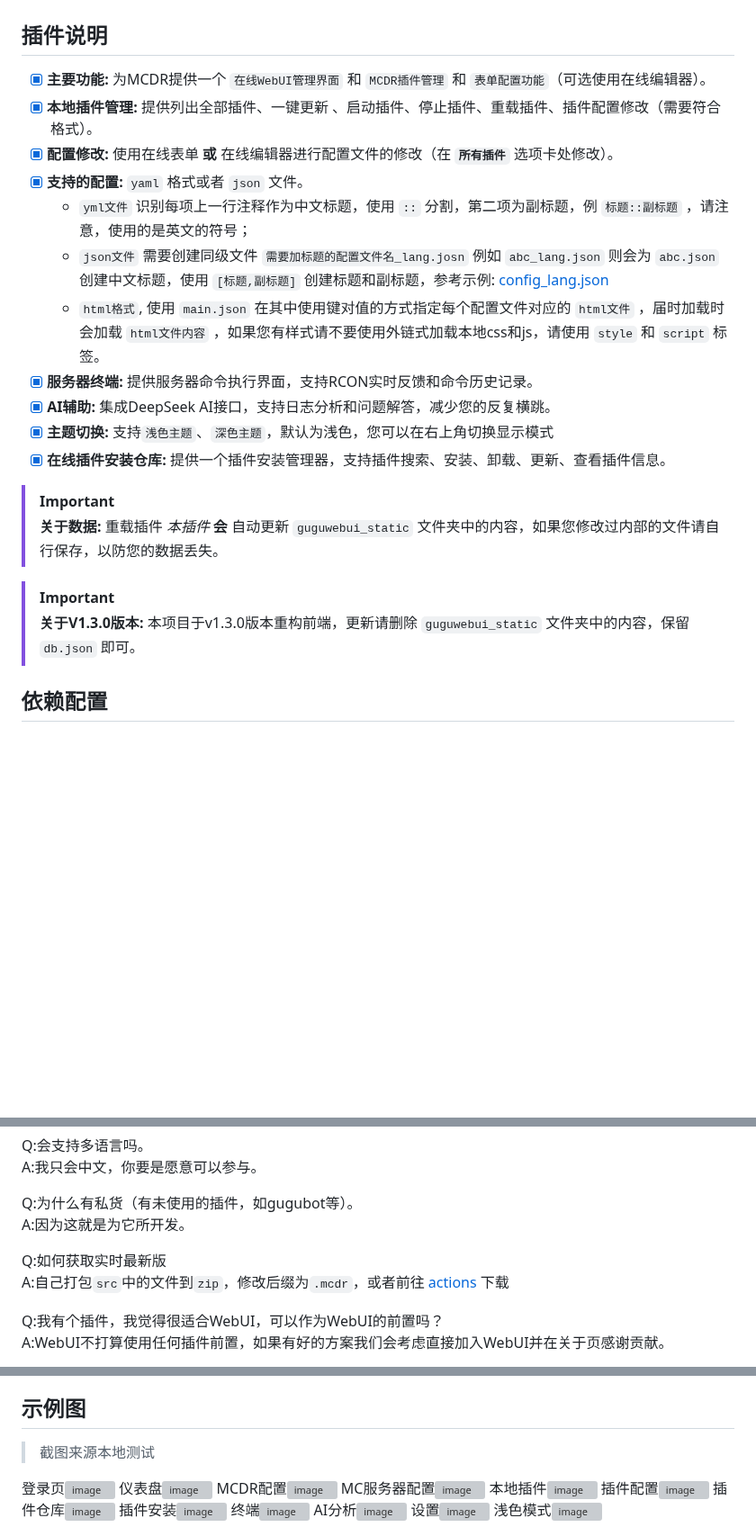
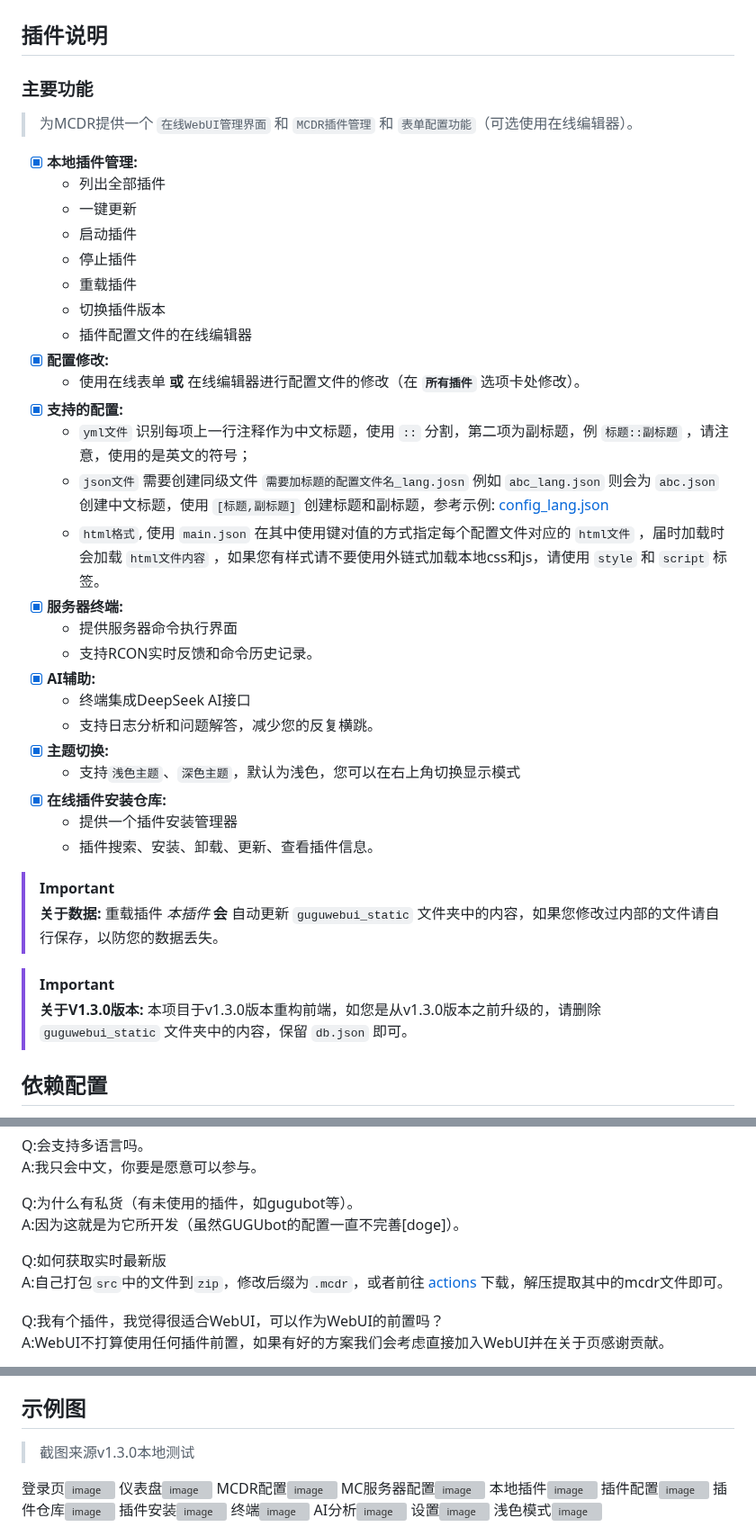
Before and after one commit to nkdns/PF-MCDR-WebUI, a Markdown page: README.md, 3 parts joined by grey strips. Shown at 90% size. Rendered like a GitHub page; blank space fills up the shorter version; grey boxes are pictures that could not be loaded.

Commit message:
更新文档

```diff
--- a/README.md
+++ b/README.md
@@ -16,24 +16,41 @@
 
 ## 插件说明
 
-- [x] **主要功能:** 为MCDR提供一个 `在线WebUI管理界面` 和 `MCDR插件管理` 和 `表单配置功能`（可选使用在线编辑器）。
-- [x] **本地插件管理:** 提供列出全部插件、一键更新 、启动插件、停止插件、重载插件、插件配置修改（需要符合格式）。
-- [x] **配置修改:** 使用在线表单 **或** 在线编辑器进行配置文件的修改（在 **`所有插件`** 选项卡处修改）。
-- [x] **支持的配置:** `yaml` 格式或者 `json` 文件。
+### 主要功能
+> 为MCDR提供一个 `在线WebUI管理界面` 和 `MCDR插件管理` 和 `表单配置功能`（可选使用在线编辑器）。
+
+
+- [x] **本地插件管理:**
+  - 列出全部插件
+  - 一键更新
+  - 启动插件
+  - 停止插件
+  - 重载插件
+  - 切换插件版本
+  - 插件配置文件的在线编辑器
+- [x] **配置修改:**
+  - 使用在线表单 **或** 在线编辑器进行配置文件的修改（在 **`所有插件`** 选项卡处修改）。
+- [x] **支持的配置:**
   - `yml文件` 识别每项上一行注释作为中文标题，使用 `::` 分割，第二项为副标题，例 `标题::副标题` ，请注意，使用的是英文的符号；
   - `json文件` 需要创建同级文件 `需要加标题的配置文件名_lang.josn` 例如 `abc_lang.json` 则会为 `abc.json` 创建中文标题，使用 `[标题,副标题]` 创建标题和副标题，参考示例: [config_lang.json](https://github.com/LoosePrince/PF-MCDR-WebUI/blob/main/config_lang.json)
   - `html格式`, 使用 `main.json` 在其中使用键对值的方式指定每个配置文件对应的 `html文件` ，届时加载时会加载 `html文件内容` ，如果您有样式请不要使用外链式加载本地css和js，请使用 `style` 和 `script` 标签。
-- [x] **服务器终端:** 提供服务器命令执行界面，支持RCON实时反馈和命令历史记录。
-- [x] **AI辅助:** 集成DeepSeek AI接口，支持日志分析和问题解答，减少您的反复横跳。
-- [x] **主题切换:** 支持`浅色主题`、`深色主题`，默认为浅色，您可以在右上角切换显示模式
-- [x] **在线插件安装仓库:** 提供一个插件安装管理器，支持插件搜索、安装、卸载、更新、查看插件信息。
-<!-- - [x] **自定义:** 支持 `全局css和js配置文件` ，在首页提供在线编辑。 -->
+- [x] **服务器终端:**
+  - 提供服务器命令执行界面
+  - 支持RCON实时反馈和命令历史记录。
+- [x] **AI辅助:**
+  - 终端集成DeepSeek AI接口
+  - 支持日志分析和问题解答，减少您的反复横跳。
+- [x] **主题切换:**
+  - 支持`浅色主题`、`深色主题`，默认为浅色，您可以在右上角切换显示模式
+- [x] **在线插件安装仓库:**
+  - 提供一个插件安装管理器
+  - 插件搜索、安装、卸载、更新、查看插件信息。
 
 > [!IMPORTANT]
 > **关于数据:** 重载插件 *本插件* **会** 自动更新 `guguwebui_static` 文件夹中的内容，如果您修改过内部的文件请自行保存，以防您的数据丢失。
 
 > [!IMPORTANT]
-> **关于V1.3.0版本:** 本项目于v1.3.0版本重构前端，更新请删除 `guguwebui_static` 文件夹中的内容，保留 `db.json` 即可。
+> **关于V1.3.0版本:** 本项目于v1.3.0版本重构前端，如您是从v1.3.0版本之前升级的，请删除 `guguwebui_static` 文件夹中的内容，保留 `db.json` 即可。
 
 
 ## 依赖配置
@@ -81,10 +98,10 @@ Q:会支持多语言吗。<br>
 A:我只会中文，你要是愿意可以参与。
 
 Q:为什么有私货（有未使用的插件，如gugubot等）。<br>
-A:因为这就是为它所开发。
+A:因为这就是为它所开发（虽然GUGUbot的配置一直不完善[doge]）。
 
 Q:如何获取实时最新版<br>
-A:自己打包`src`中的文件到`zip`，修改后缀为`.mcdr`，或者前往 [actions](https://github.com/LoosePrince/PF-MCDR-WebUI/actions/workflows/package-src.yml) 下载
+A:自己打包`src`中的文件到`zip`，修改后缀为`.mcdr`，或者前往 [actions](https://github.com/LoosePrince/PF-MCDR-WebUI/actions/workflows/package-src.yml) 下载，解压提取其中的mcdr文件即可。
 
 Q:我有个插件，我觉得很适合WebUI，可以作为WebUI的前置吗？<br>
 A:WebUI不打算使用任何插件前置，如果有好的方案我们会考虑直接加入WebUI并在关于页感谢贡献。
@@ -94,7 +111,7 @@ A:PIM插件是WebUI的插件安装管理器，它可以帮助您安装、卸载
 
 ## 示例图
 
-> 截图来源本地测试
+> 截图来源v1.3.0本地测试
 
 登录页![image](https://github.com/user-attachments/assets/3439beb0-4325-406f-9443-9a6015edb2c6)
 仪表盘![image](https://github.com/user-attachments/assets/1ac6c44d-fec1-4d94-ade2-31eac56d8500)
```
Also changed, not shown: other parts of README.md (+3 -3 lines).
